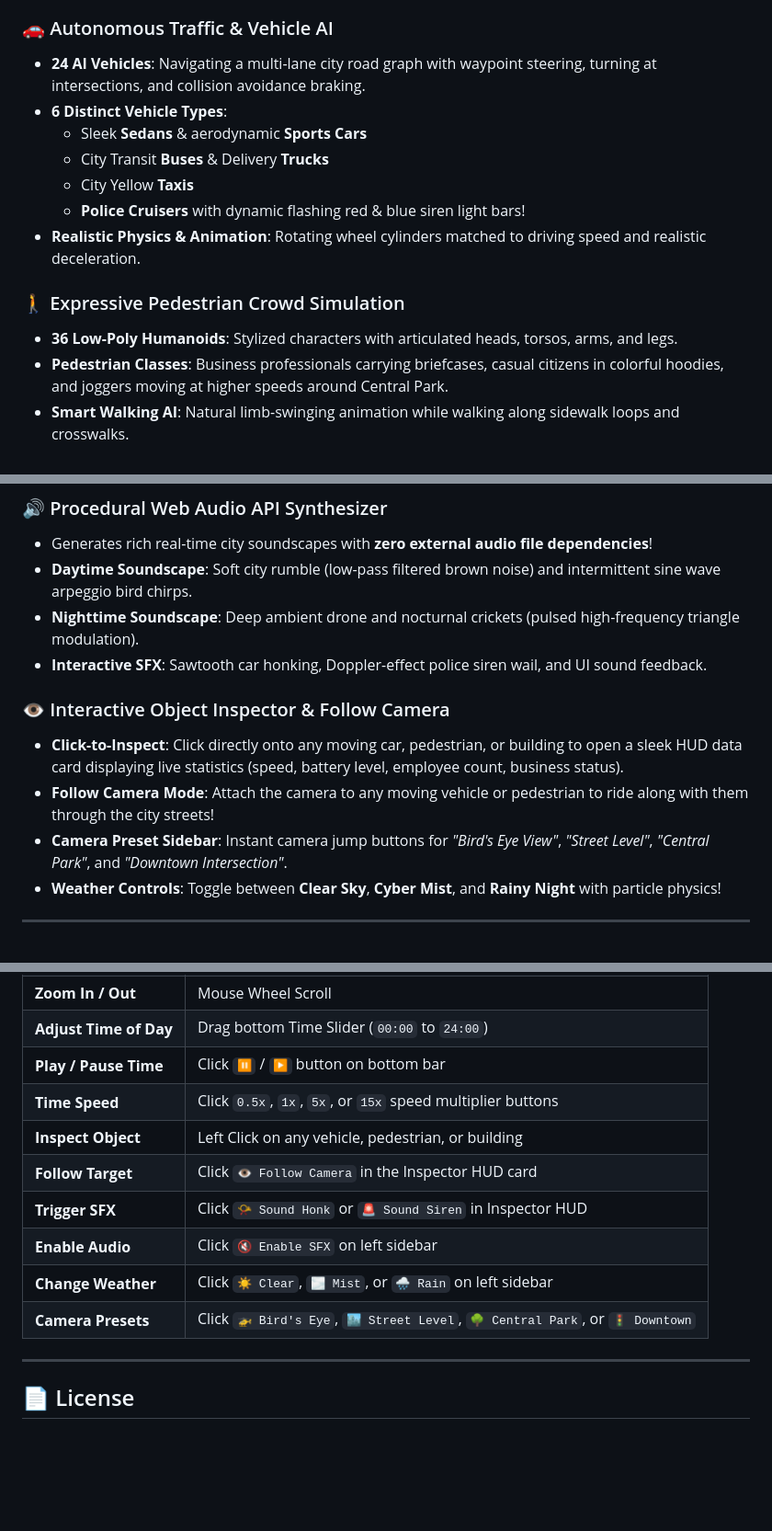
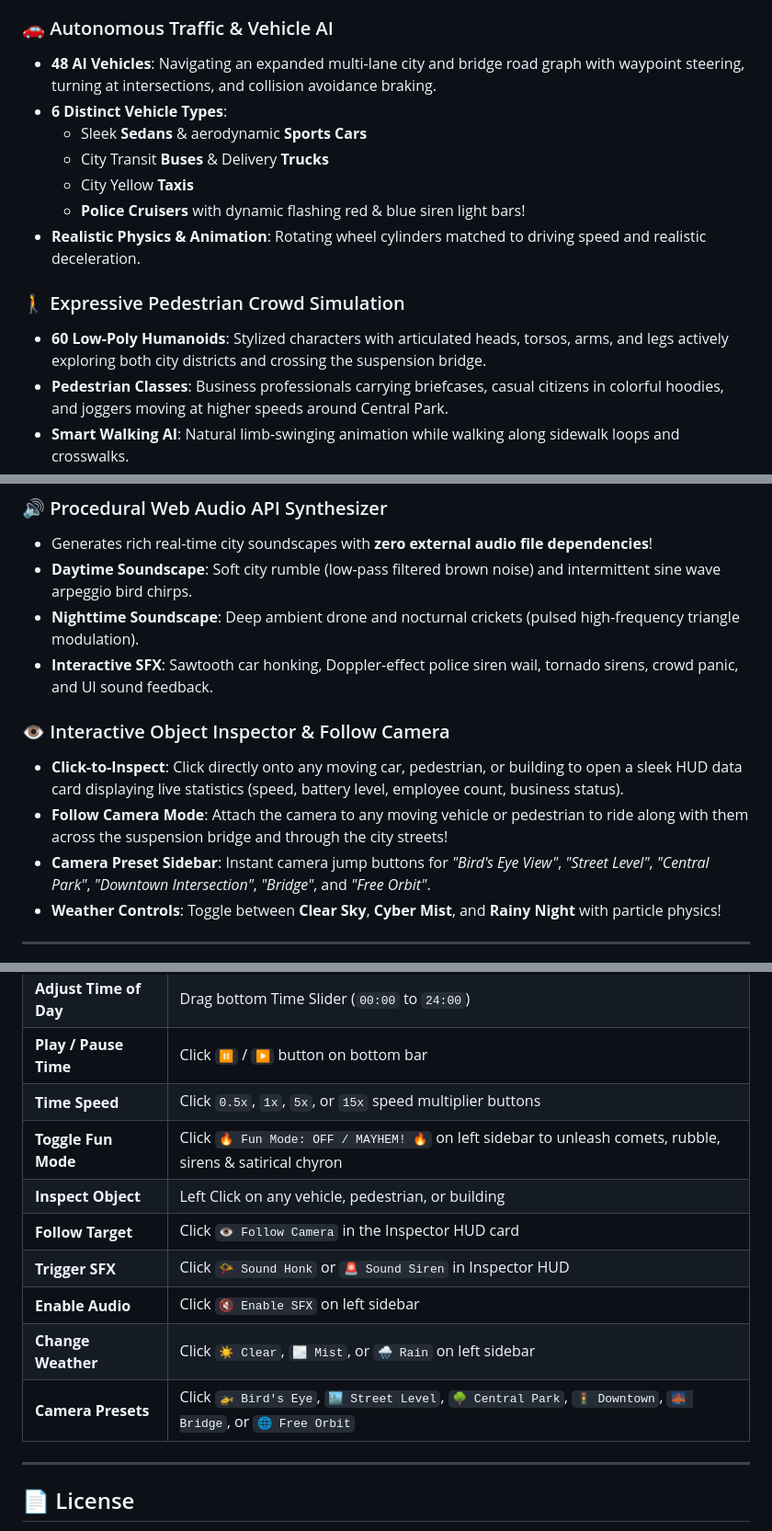
Before and after one commit to hamilto8/metropulse_3D, a Markdown page: README.md, 3 parts joined by grey strips. Shown at 92% size. Drawn GitHub-style; blank space fills up the shorter version.

```diff
--- a/README.md
+++ b/README.md
@@ -18,6 +33,6 @@
 
 ### 🚗 Autonomous Traffic & Vehicle AI
-- **24 AI Vehicles**: Navigating a multi-lane city road graph with waypoint steering, turning at intersections, and collision avoidance braking.
+- **48 AI Vehicles**: Navigating an expanded multi-lane city and bridge road graph with waypoint steering, turning at intersections, and collision avoidance braking.
 - **6 Distinct Vehicle Types**:
   - Sleek **Sedans** & aerodynamic **Sports Cars**
   - City Transit **Buses** & Delivery **Trucks**
@@ -26,7 +41,7 @@
 - **Realistic Physics & Animation**: Rotating wheel cylinders matched to driving speed and realistic deceleration.
 
 ### 🚶 Expressive Pedestrian Crowd Simulation
-- **36 Low-Poly Humanoids**: Stylized characters with articulated heads, torsos, arms, and legs.
+- **60 Low-Poly Humanoids**: Stylized characters with articulated heads, torsos, arms, and legs actively exploring both city districts and crossing the suspension bridge.
 - **Pedestrian Classes**: Business professionals carrying briefcases, casual citizens in colorful hoodies, and joggers moving at higher speeds around Central Park.
 - **Smart Walking AI**: Natural limb-swinging animation while walking along sidewalk loops and crosswalks.
 
@@ -46,12 +61,12 @@
 - Generates rich real-time city soundscapes with **zero external audio file dependencies**!
 - **Daytime Soundscape**: Soft city rumble (low-pass filtered brown noise) and intermittent sine wave arpeggio bird chirps.
 - **Nighttime Soundscape**: Deep ambient drone and nocturnal crickets (pulsed high-frequency triangle modulation).
-- **Interactive SFX**: Sawtooth car honking, Doppler-effect police siren wail, and UI sound feedback.
+- **Interactive SFX**: Sawtooth car honking, Doppler-effect police siren wail, tornado sirens, crowd panic, and UI sound feedback.
 
 ### 👁️ Interactive Object Inspector & Follow Camera
 - **Click-to-Inspect**: Click directly onto any moving car, pedestrian, or building to open a sleek HUD data card displaying live statistics (speed, battery level, employee count, business status).
-- **Follow Camera Mode**: Attach the camera to any moving vehicle or pedestrian to ride along with them through the city streets!
-- **Camera Preset Sidebar**: Instant camera jump buttons for *"Bird's Eye View"*, *"Street Level"*, *"Central Park"*, and *"Downtown Intersection"*.
+- **Follow Camera Mode**: Attach the camera to any moving vehicle or pedestrian to ride along with them across the suspension bridge and through the city streets!
+- **Camera Preset Sidebar**: Instant camera jump buttons for *"Bird's Eye View"*, *"Street Level"*, *"Central Park"*, *"Downtown Intersection"*, *"Bridge"*, and *"Free Orbit"*.
 - **Weather Controls**: Toggle between **Clear Sky**, **Cyber Mist**, and **Rainy Night** with particle physics!
 
 ---
@@ -112,12 +127,13 @@ The compiled bundles will be output to the `/dist` directory, ready for deployme
 | **Adjust Time of Day** | Drag bottom Time Slider (`00:00` to `24:00`) |
 | **Play / Pause Time** | Click `⏸️` / `▶️` button on bottom bar |
 | **Time Speed** | Click `0.5x`, `1x`, `5x`, or `15x` speed multiplier buttons |
+| **Toggle Fun Mode** | Click `🔥 Fun Mode: OFF / MAYHEM! 🔥` on left sidebar to unleash comets, rubble, sirens & satirical chyron |
 | **Inspect Object** | Left Click on any vehicle, pedestrian, or building |
 | **Follow Target** | Click `👁️ Follow Camera` in the Inspector HUD card |
 | **Trigger SFX** | Click `📯 Sound Honk` or `🚨 Sound Siren` in Inspector HUD |
 | **Enable Audio** | Click `🔇 Enable SFX` on left sidebar |
 | **Change Weather** | Click `☀️ Clear`, `🌫️ Mist`, or `🌧️ Rain` on left sidebar |
-| **Camera Presets** | Click `🚁 Bird's Eye`, `🏙️ Street Level`, `🌳 Central Park`, or `🚦 Downtown` |
+| **Camera Presets** | Click `🚁 Bird's Eye`, `🏙️ Street Level`, `🌳 Central Park`, `🚦 Downtown`, `🌉 Bridge`, or `🌐 Free Orbit` |
 
 ---
 
```
Also changed, not shown: other parts of README.md (+18 -3 lines), public/hero.png (added).
